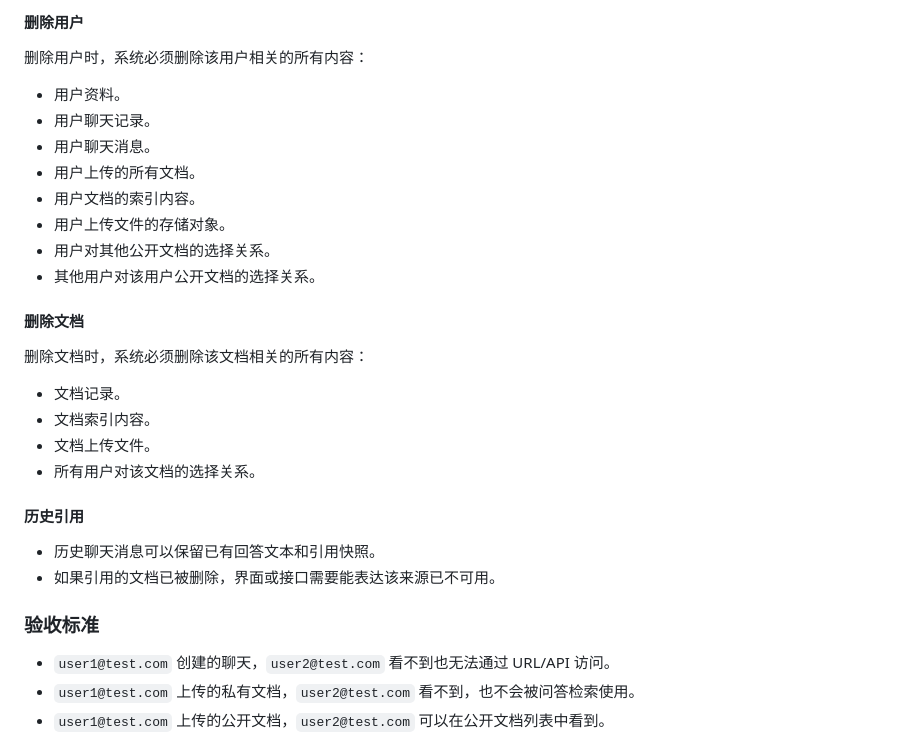
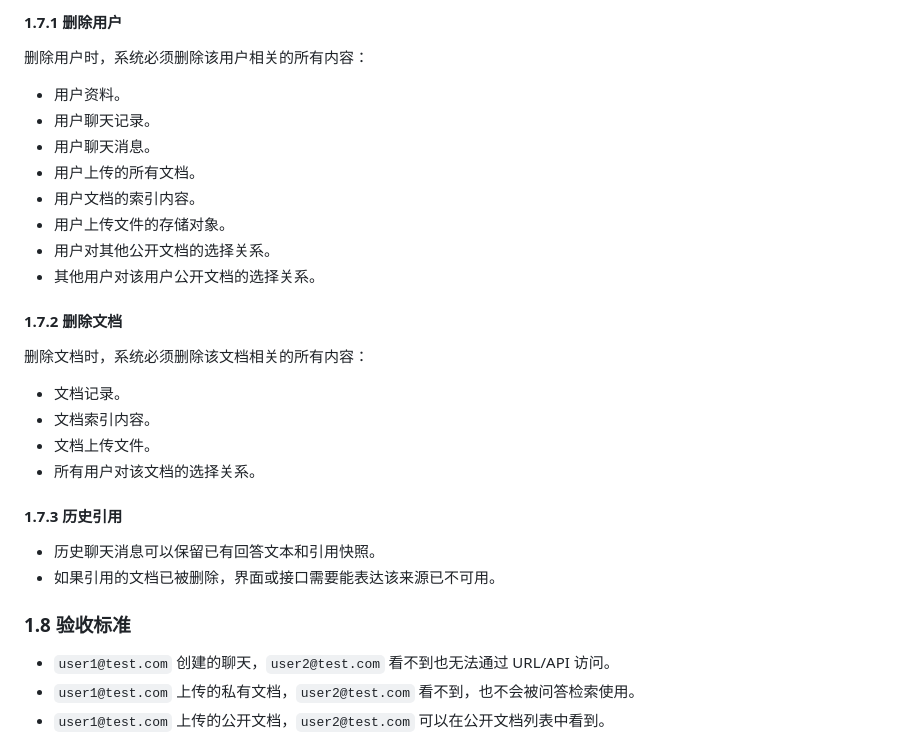
Before and after one commit to tigerbook73/faq-rag, a Markdown page: Docs/FEATURE-multi-user.md, the part around one of its changes. Drawn GitHub-style.

```diff
--- a/FEATURE-multi-user.md
+++ b/Docs/FEATURE-multi-user.md
@@ -133,5 +159,5 @@
 
-#### 删除用户
+#### 1.7.1 删除用户
 
 删除用户时，系统必须删除该用户相关的所有内容：
 
@@ -144,7 +170,7 @@
 - 用户对其他公开文档的选择关系。
 - 其他用户对该用户公开文档的选择关系。
 
-#### 删除文档
+#### 1.7.2 删除文档
 
 删除文档时，系统必须删除该文档相关的所有内容：
 
@@ -153,12 +179,12 @@
 - 文档上传文件。
 - 所有用户对该文档的选择关系。
 
-#### 历史引用
+#### 1.7.3 历史引用
 
 - 历史聊天消息可以保留已有回答文本和引用快照。
 - 如果引用的文档已被删除，界面或接口需要能表达该来源已不可用。
 
-### 验收标准
+### 1.8 验收标准
 
 - `user1@test.com` 创建的聊天，`user2@test.com` 看不到也无法通过 URL/API 访问。
 - `user1@test.com` 上传的私有文档，`user2@test.com` 看不到，也不会被问答检索使用。
```
Also changed, not shown: other parts of Docs/FEATURE-multi-user.md (+44 -18 lines), Docs/DESIGN-multi-user.md (added, +520 -0 lines).
